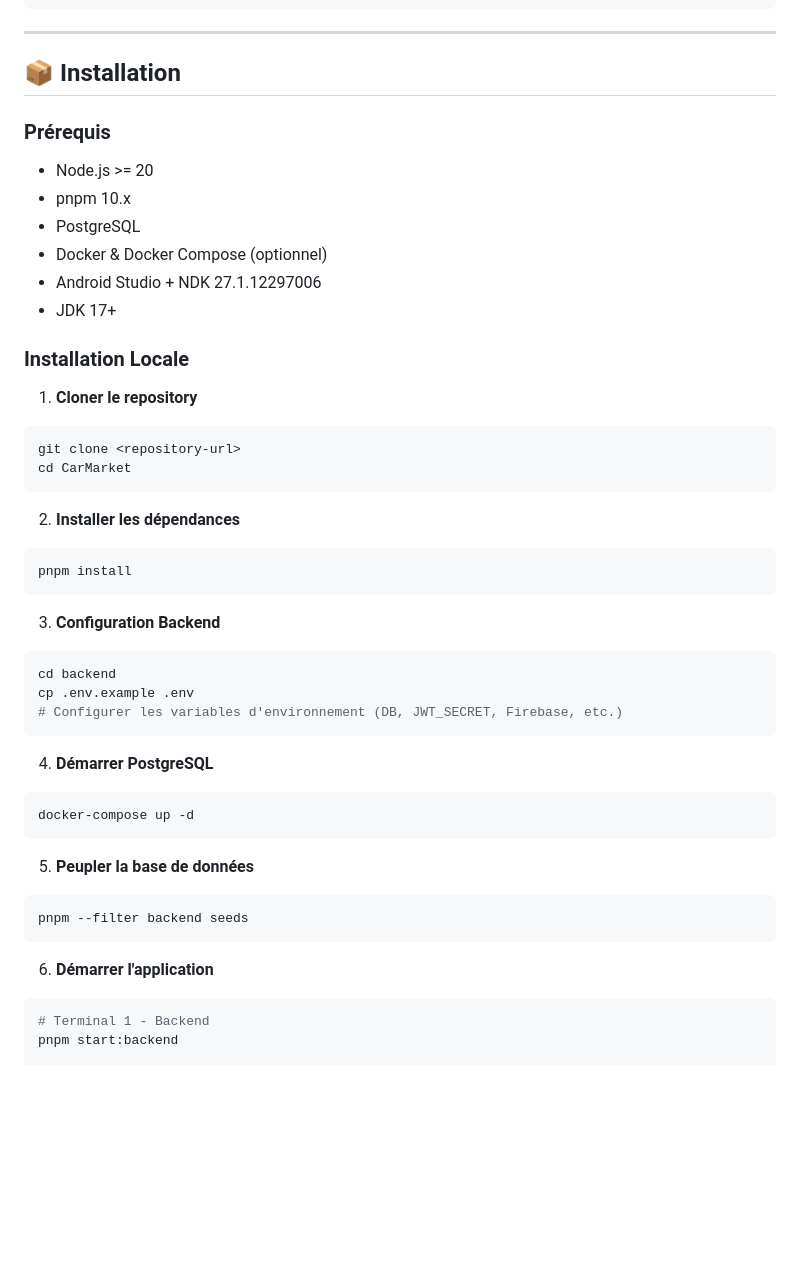
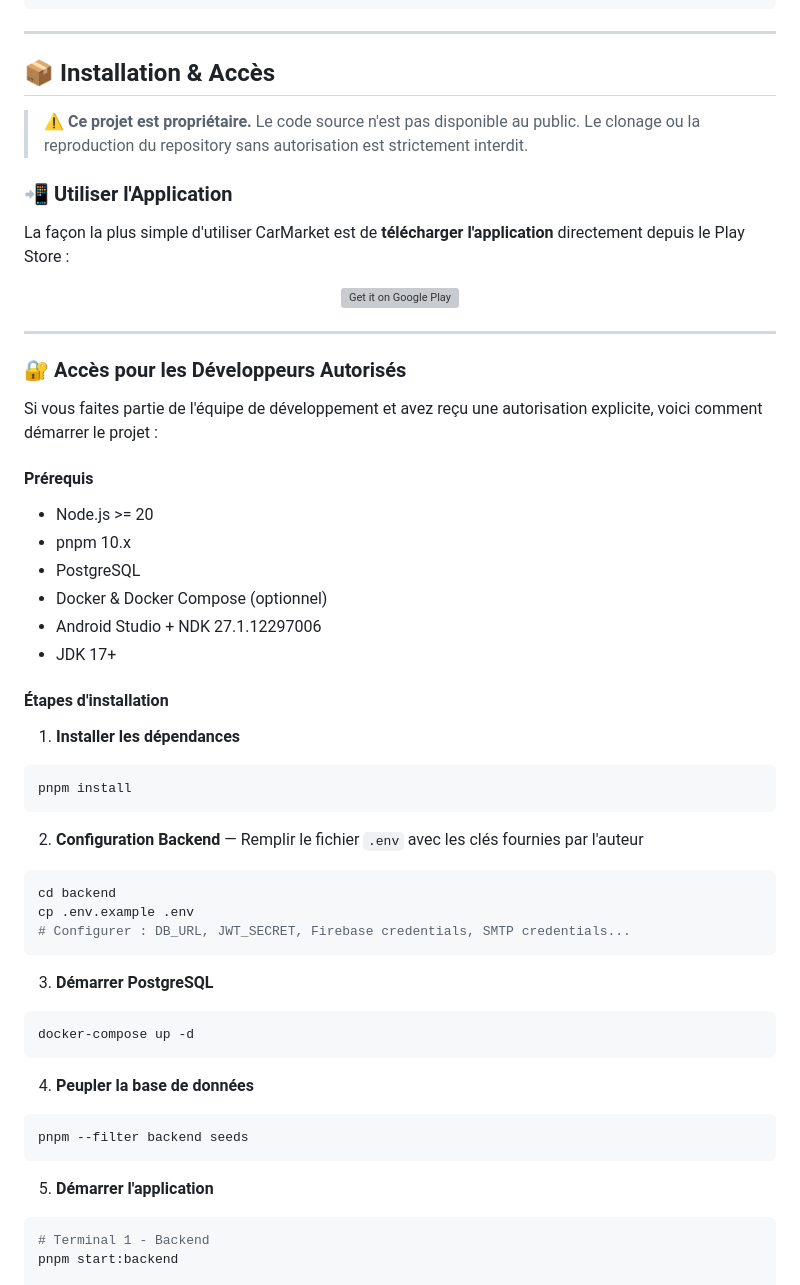
Before and after one commit to yousseflab20-ui/CarMarket, a Markdown page: README.md, the part around the change. GitHub-like rendering; blank space fills up the shorter version; grey boxes are pictures that could not be loaded.

Commit message:
docs: replace Installation section with proprietary access notice and Play Store CTA

````diff
--- a/README.md
+++ b/README.md
@@ -527,9 +527,27 @@ pnpm ios               # Lancer sur iOS
 
 ---
 
-## 📦 Installation
+## 📦 Installation & Accès
 
-### Prérequis
+> ⚠️ **Ce projet est propriétaire.** Le code source n'est pas disponible au public. Le clonage ou la reproduction du repository sans autorisation est strictement interdit.
+
+### 📲 Utiliser l'Application
+
+La façon la plus simple d'utiliser CarMarket est de **télécharger l'application** directement depuis le Play Store :
+
+<div align="center">
+  <a href="https://play.google.com/store/apps/details?id=com.yousseflab.carmarket">
+    <img alt="Get it on Google Play" height="60" src="https://play.google.com/intl/en_us/badges/static/images/badges/fr_badge_web_generic.png" />
+  </a>
+</div>
+
+---
+
+### 🔐 Accès pour les Développeurs Autorisés
+
+Si vous faites partie de l'équipe de développement et avez reçu une autorisation explicite, voici comment démarrer le projet :
+
+#### Prérequis
 
 - Node.js >= 20
 - pnpm 10.x
@@ -538,42 +556,35 @@ pnpm ios               # Lancer sur iOS
 - Android Studio + NDK 27.1.12297006
 - JDK 17+
 
-### Installation Locale
+#### Étapes d'installation
 
-1. **Cloner le repository**
-
-```bash
-git clone <repository-url>
-cd CarMarket
-```
-
-2. **Installer les dépendances**
+1. **Installer les dépendances**
 
 ```bash
 pnpm install
 ```
 
-3. **Configuration Backend**
+2. **Configuration Backend** — Remplir le fichier `.env` avec les clés fournies par l'auteur
 
 ```bash
 cd backend
 cp .env.example .env
-# Configurer les variables d'environnement (DB, JWT_SECRET, Firebase, etc.)
+# Configurer : DB_URL, JWT_SECRET, Firebase credentials, SMTP credentials...
 ```
 
-4. **Démarrer PostgreSQL**
+3. **Démarrer PostgreSQL**
 
 ```bash
 docker-compose up -d
 ```
 
-5. **Peupler la base de données**
+4. **Peupler la base de données**
 
 ```bash
 pnpm --filter backend seeds
 ```
 
-6. **Démarrer l'application**
+5. **Démarrer l'application**
 
 ```bash
 # Terminal 1 - Backend
````
